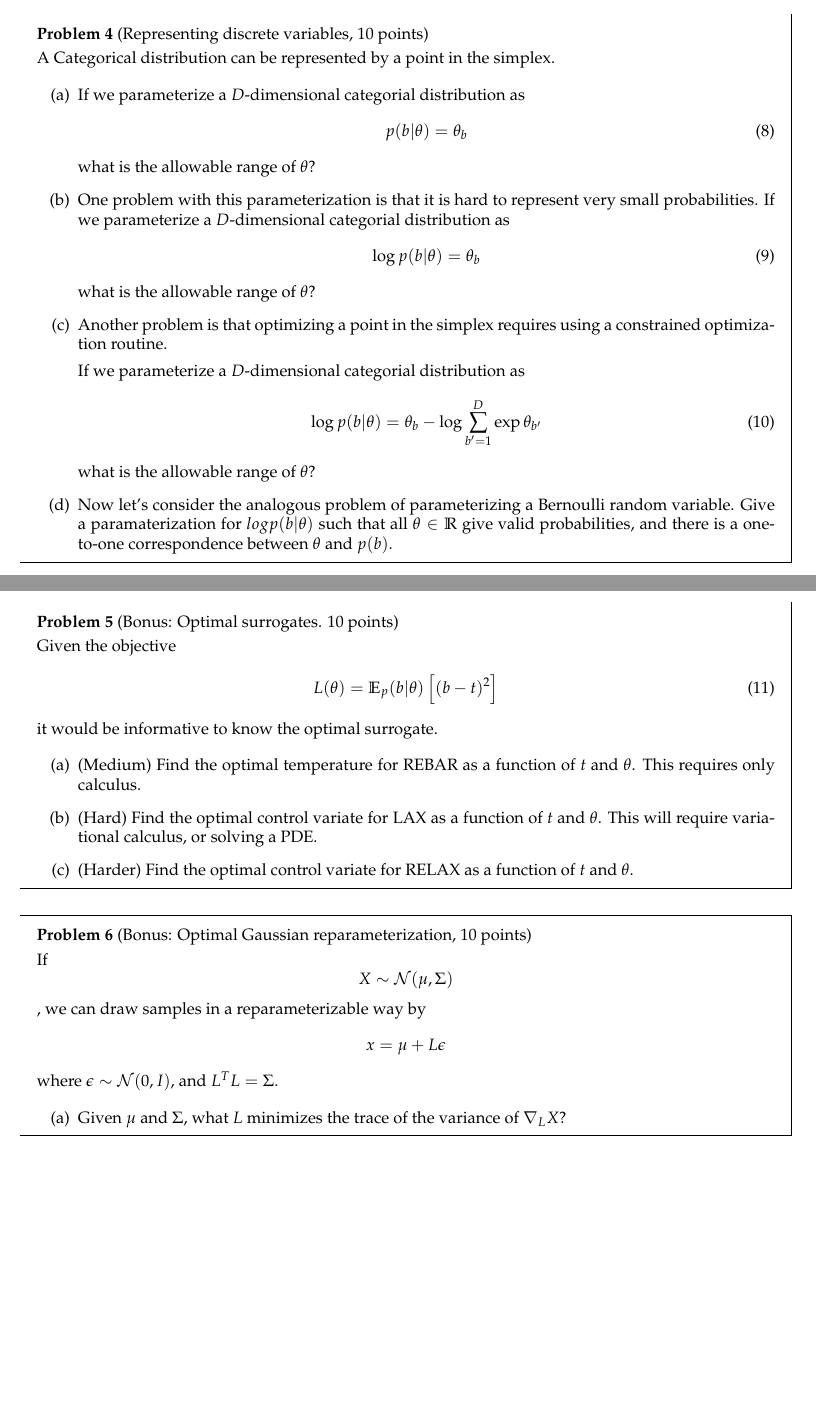
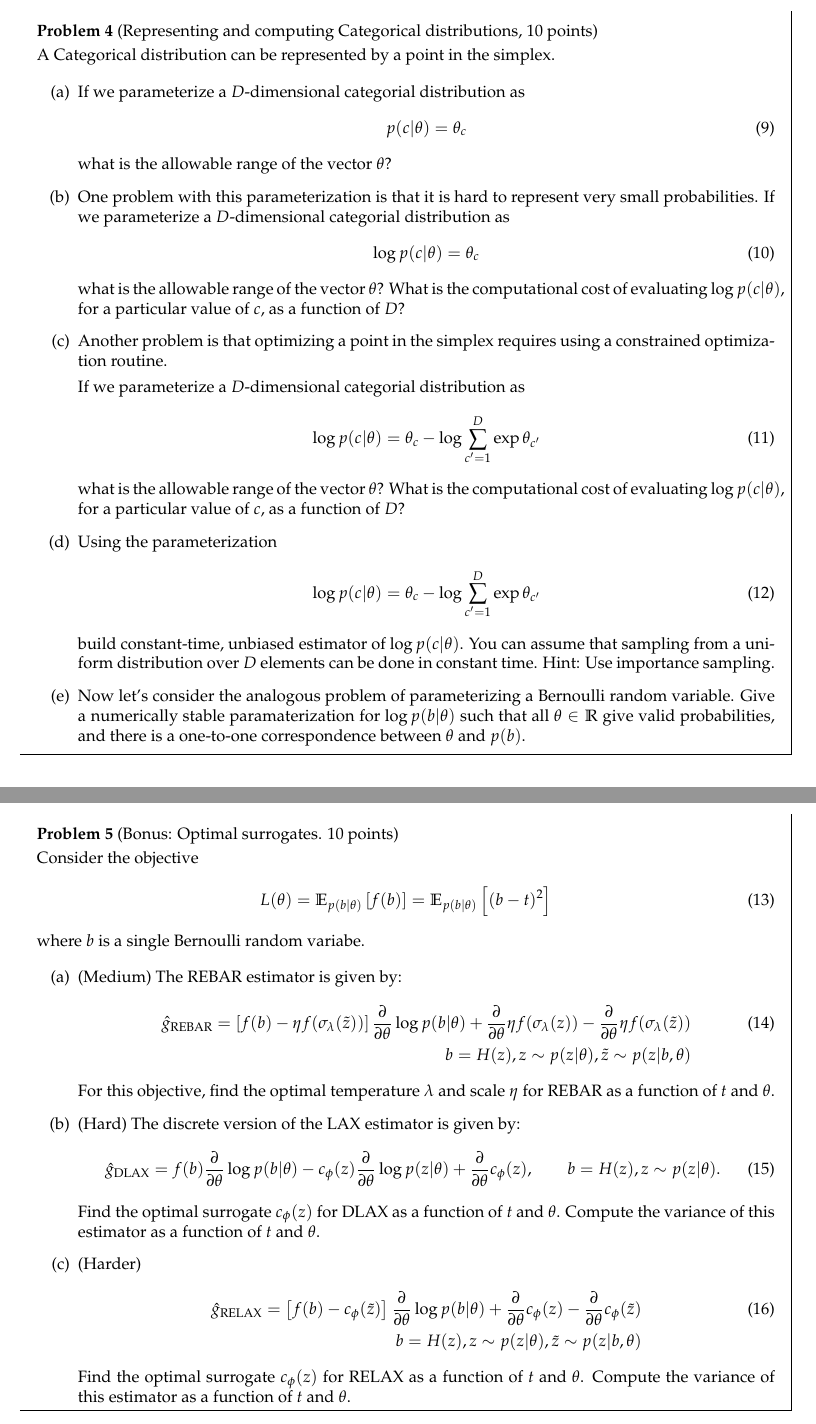
Before and after one commit to duvenaud/learn-discrete, a LaTeX problem sheet (assignments/assignment.tex): two parts of pages 3 and 4 of 4 before the commit and two parts of pages 4 and 5 of 5 after it, joined at a grey line, cut at the place of the change, the shorter picture padded with empty space. Compiled offline with pdfLaTeX.

Commit message:
Added draft assignment 1

```diff
--- a/assignments/assignment.tex
+++ b/assignments/assignment.tex
@@ -8,7 +8,7 @@
 \email{email@fas.harvard.edu}
 
 % You don't need to change these.
-\assignment{Discrete Variables and Gradient Estimators}
+\assignment{\hspace{-3cm} DRAFT: Discrete Variables and Gradient Estimators}
 \duedate{TBD}
 
 \usepackage{url, enumitem}
@@ -211,7 +232,7 @@ The takeaway is that, for a fully-observed state in a non-adversarial setting, t
 
 
 
-\begin{problem}[Representing discrete variables, 10 points]
+\begin{problem}[Representing and computing Categorical distributions, 10 points]
 
 A Categorical distribution can be represented by a point in the simplex.
 
@@ -219,31 +240,44 @@ A Categorical distribution can be represented by a point in the simplex.
 \item If we parameterize a $D$-dimensional categorial distribution as
 %
 \begin{align}
-p(b | \theta) = \theta_b
+p(c | \theta) = \theta_c
 \end{align}
 %
-what is the allowable range of $\theta$?
+what is the allowable range of the vector $\theta$?
 
-\item One problem with this parameterization is that it is hard to represent very small probabilities.  If we parameterize a $D$-dimensional categorial distribution as
+\item One problem with this parameterization is that it is hard to represent very small probabilities.
+If we parameterize a $D$-dimensional categorial distribution as
 %
 \begin{align}
-\log p(b | \theta) = \theta_b
+\log p(c | \theta) = \theta_c
 \end{align}
 %
-what is the allowable range of $\theta$?
+what is the allowable range of the vector $\theta$?
+What is the computational cost of evaluating $\log p(c | \theta)$, for a particular value of $c$, as a function of $D$?
 
 \item Another problem is that optimizing a point in the simplex requires using a constrained optimization routine.
 
 If we parameterize a $D$-dimensional categorial distribution as
 %
 \begin{align}
-\log p(b | \theta) = \theta_b - \log \sum_{b' = 1}^D \exp \theta_{b'}
+\log p(c | \theta) = \theta_c - \log \sum_{c' = 1}^D \exp \theta_{c'}
 \end{align}
 %
-what is the allowable range of $\theta$?
+what is the allowable range of the vector $\theta$?
+What is the computational cost of evaluating $\log p(c | \theta)$, for a particular value of $c$, as a function of $D$?
+
+\item Using the parameterization
+%
+\begin{align}
+\log p(c | \theta) = \theta_c - \log \sum_{c' = 1}^D \exp \theta_{c'}
+\end{align}
+%
+build constant-time, unbiased estimator of $\log p(c | \theta)$.
+You can assume that sampling from a uniform distribution over $D$ elements can be done in constant time.
+Hint: Use importance sampling.
 
 \item Now let's consider the analogous problem of parameterizing a Bernoulli random variable.
-Give a paramaterization for $log p(b | \theta)$ such that all $\theta \in \mathbb{R}$ give valid probabilities, and there is a one-to-one correspondence between $\theta$ and $p(b)$.
+Give a numerically stable paramaterization for $\log p(b | \theta)$ such that all $\theta \in \mathbb{R}$ give valid probabilities, and there is a one-to-one correspondence between $\theta$ and $p(b)$.
 \end{enumerate}
 
 \end{problem}
@@ -263,20 +297,44 @@ Give a paramaterization for $log p(b | \theta)$ such that all $\theta \in \mathb
 
 \begin{problem}[Bonus: Optimal surrogates. 10 points]
 
-Given the objective
+Consider the objective
 %
 \begin{align}
-L(\theta) = \E_p(b|\theta) \left[ (b - t)^2 \right]
+L(\theta)
+= \E_{p(b|\theta)} \left[ f(b) \right]
+= \E_{p(b|\theta)} \left[ (b - t)^2 \right]
 \end{align}
 %
-it would be informative to know the optimal surrogate.
+where $b$ is a single Bernoulli random variabe.
+
 
 \begin{enumerate}[label=(\alph*)]
-\item (Medium) Find the optimal temperature for REBAR as a function of $t$ and $\theta$.
-This requires only calculus.
-\item (Hard) Find the optimal control variate for LAX as a function of $t$ and $\theta$.
-This will require variational calculus, or solving a PDE.
-\item (Harder) Find the optimal control variate for RELAX as a function of $t$ and $\theta$.
+\item (Medium) The REBAR estimator is given by:
+\begin{align}
+\hat g_\textnormal{REBAR} = \left[ f(b) - \eta f(\sigma_\lambda(\tilde{z})) \right] \PT \log p(b|\theta) + \PT \eta f(\sigma_\lambda(z)) - \PT \eta f(\sigma_\lambda(\tilde{z})) \\
+\qquad b = H(z), z \sim p(z|\theta), \tilde{z} \sim p(z|b, \theta) \nonumber
+\end{align}
+%
+For this objective, find the optimal temperature $\lambda$ and scale $\eta$ for REBAR as a function of $t$ and $\theta$.
+%This requires only calculus.
+\item (Hard) The discrete version of the \LAX{} estimator is given by:
+%
+\begin{align}
+\label{eq:discrete lax}
+\hat g_\DLAX = f(b) \PT \log p(b|\theta) - c_\phi(z) \PT \log p(z|\theta) + \PT c_\phi(z), \qquad b = H(z), z \sim p(z|\theta).
+\end{align}
+%
+Find the optimal surrogate $c_\phi(z)$ for DLAX as a function of $t$ and $\theta$.
+Compute the variance of this estimator as a function of $t$ and $\theta$.
+%This will require variational calculus, or solving a PDE.
+\item (Harder) %
+\begin{align}
+\hat g_\textnormal{RELAX} = \left[ f(b) - c_\phi(\tilde{z}) \right] \PT \log p(b|\theta) + \PT c_\phi(z) - \PT c_\phi (\tilde{z}) \\
+\qquad b = H(z), z \sim p(z|\theta), \tilde{z} \sim p(z|b, \theta) \nonumber
+\end{align}
+%
+Find the optimal surrogate $c_\phi(z)$ for RELAX as a function of $t$ and $\theta$.
+Compute the variance of this estimator as a function of $t$ and $\theta$.
 \end{enumerate}
 \end{problem}
 
@@ -289,14 +347,14 @@ This will require variational calculus, or solving a PDE.
 
 
 
-\begin{problem}[Bonus: Optimal Gaussian reparameterization, 10 points]
+%\begin{problem}[Bonus: Optimal Gaussian reparameterization, 10 points]
 
-If $$X \sim \distNorm(\mu, \Sigma)$$, we can draw samples in a reparameterizable way by $$x = \mu + L \epsilon$$ where $\epsilon \sim \distNorm(0, I)$, and $L^T L = \Sigma$.
+%If $$X \sim \distNorm(\mu, \Sigma)$$, we can draw samples in a reparameterizable way by $$x = \mu + L \epsilon$$ where $\epsilon \sim \distNorm(0, I)$, and $L^T L = \Sigma$.
 
-\begin{enumerate}[label=(\alph*)]
-\item Given $\mu$ and $\Sigma$, what $L$ minimizes the trace of the variance of $\nabla_L X$?
-\end{enumerate}
-\end{problem}
+%\begin{enumerate}[label=(\alph*)]
+%\item Given $\mu$ and $\Sigma$, what $L$ minimizes the trace of the variance of $\nabla_L X$?
+%\end{enumerate}
+%\end{problem}
 
 %%%%%%%%%%%%%%%%%%%%%%%%%%%%%%%%%%%%%%%%%%%%%%%%%%%%%%%%%%%%%%%%%%%%%%%%%%%%%%%%
 
```
Also changed, not shown: assignments/assignment.pdf, assignments/assignment.tex (61 more changed lines), 4 other files.
